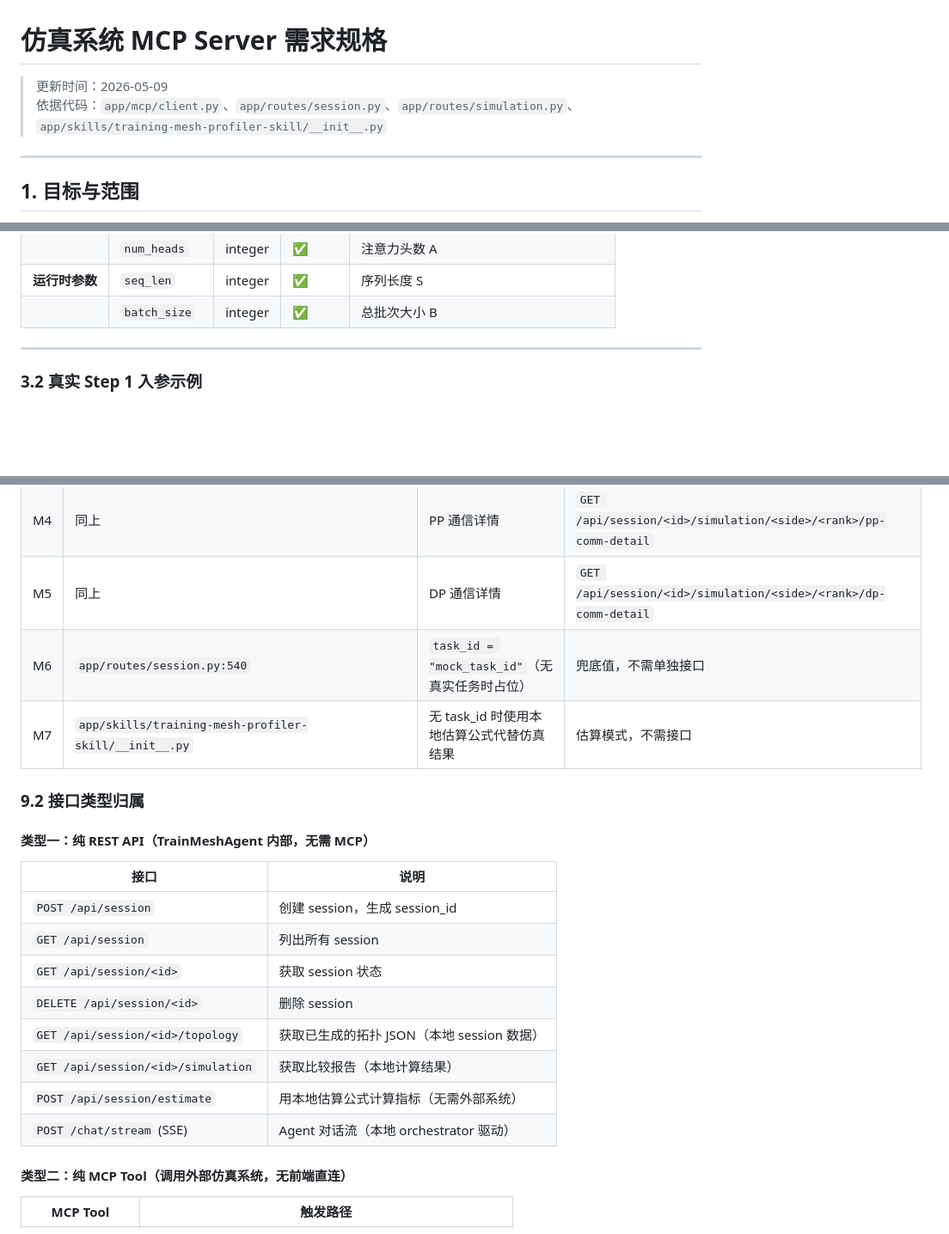
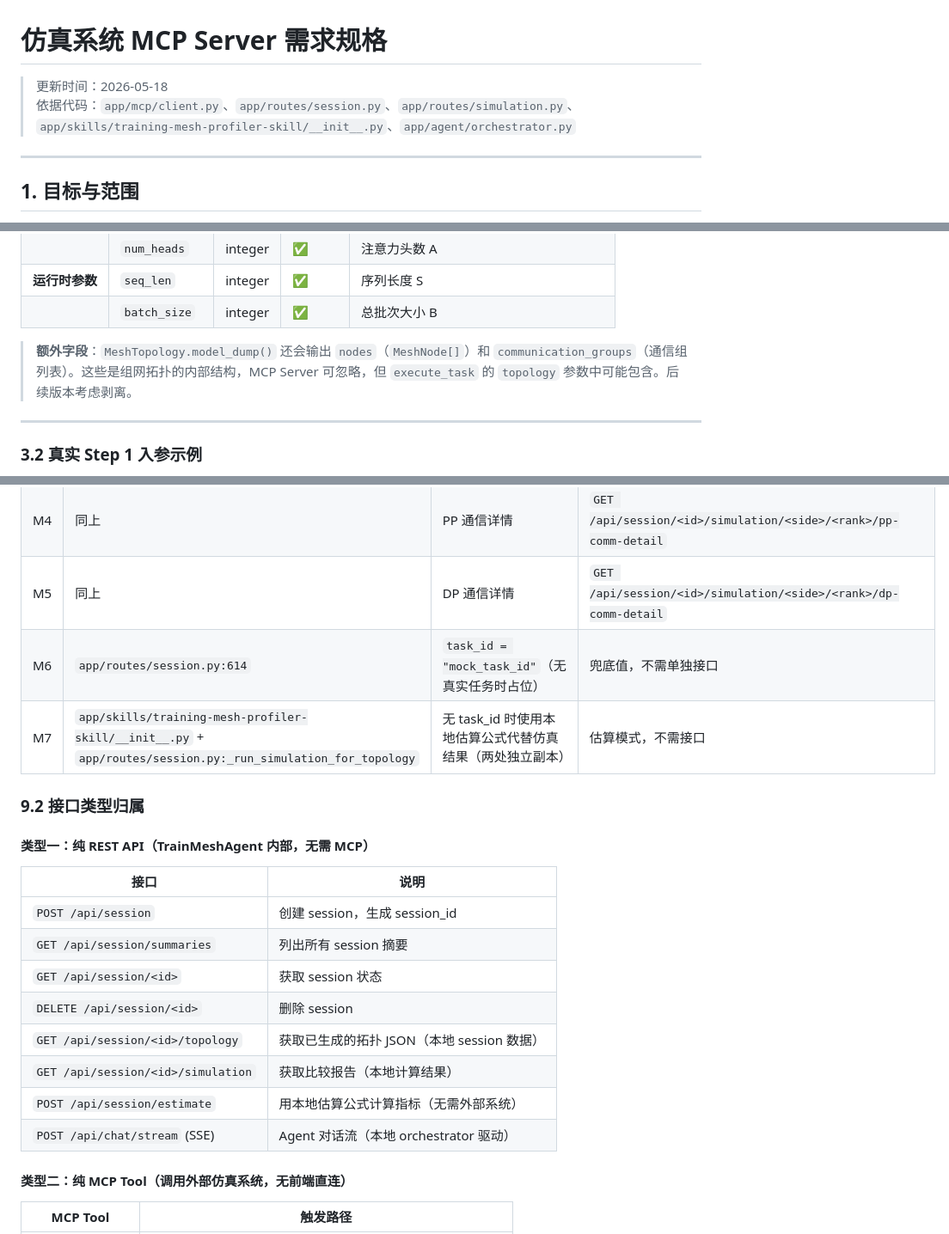
Before and after one commit to Binknight/TrainMeshAgent, a Markdown page: docs/mcp-server-spec.md, 3 parts joined by grey strips. Shown at 86% size. Rendered like a GitHub page; blank space fills up the shorter version.

Commit message:
docs: MCP Server规格同步代码变更 — 行号/路径/遗漏字段修正
- M6行号 540→614
- /chat/stream 补 /api 前缀
- 补列 GET /api/session/summaries
- SimulationTaskInput 补 nodes/communication_groups 说明
- M7 补 session.py 估算副本

Co-Authored-By: Claude Opus 4.7 <noreply@anthropic.com>

```diff
--- a/docs/mcp-server-spec.md
+++ b/docs/mcp-server-spec.md
@@ -1,7 +1,7 @@
 # 仿真系统 MCP Server 需求规格
 
-> 更新时间：2026-05-09
-> 依据代码：`app/mcp/client.py`、`app/routes/session.py`、`app/routes/simulation.py`、`app/skills/training-mesh-profiler-skill/__init__.py`
+> 更新时间：2026-05-18
+> 依据代码：`app/mcp/client.py`、`app/routes/session.py`、`app/routes/simulation.py`、`app/skills/training-mesh-profiler-skill/__init__.py`、`app/agent/orchestrator.py`
 
 ---
 
@@ -85,6 +85,8 @@
 | | `num_heads` | integer | ✅ | 注意力头数 A |
 | **运行时参数** | `seq_len` | integer | ✅ | 序列长度 S |
 | | `batch_size` | integer | ✅ | 总批次大小 B |
+
+> **额外字段**：`MeshTopology.model_dump()` 还会输出 `nodes`（`MeshNode[]`）和 `communication_groups`（通信组列表）。这些是组网拓扑的内部结构，MCP Server 可忽略，但 `execute_task` 的 `topology` 参数中可能包含。后续版本考虑剥离。
 
 ---
 
@@ -301,8 +303,8 @@ submitted  →  running  →  completed
 | M3 | `app/routes/session.py:_generate_mock_comm_detail` | TP/PP/DP 通信详情（次数/参与卡数/单次量/总量） | `GET /api/session/<id>/simulation/<side>/<rank>/tp-comm-detail` |
 | M4 | 同上 | PP 通信详情 | `GET /api/session/<id>/simulation/<side>/<rank>/pp-comm-detail` |
 | M5 | 同上 | DP 通信详情 | `GET /api/session/<id>/simulation/<side>/<rank>/dp-comm-detail` |
-| M6 | `app/routes/session.py:540` | `task_id = "mock_task_id"`（无真实任务时占位）| 兜底值，不需单独接口 |
-| M7 | `app/skills/training-mesh-profiler-skill/__init__.py` | 无 task_id 时使用本地估算公式代替仿真结果 | 估算模式，不需接口 |
+| M6 | `app/routes/session.py:614` | `task_id = "mock_task_id"`（无真实任务时占位）| 兜底值，不需单独接口 |
+| M7 | `app/skills/training-mesh-profiler-skill/__init__.py` + `app/routes/session.py:_run_simulation_for_topology` | 无 task_id 时使用本地估算公式代替仿真结果（两处独立副本） | 估算模式，不需接口 |
 
 ### 9.2 接口类型归属
 
@@ -311,13 +313,13 @@ submitted  →  running  →  completed
 | 接口 | 说明 |
 |------|------|
 | `POST /api/session` | 创建 session，生成 session_id |
-| `GET /api/session` | 列出所有 session |
+| `GET /api/session/summaries` | 列出所有 session 摘要 |
 | `GET /api/session/<id>` | 获取 session 状态 |
 | `DELETE /api/session/<id>` | 删除 session |
 | `GET /api/session/<id>/topology` | 获取已生成的拓扑 JSON（本地 session 数据）|
 | `GET /api/session/<id>/simulation` | 获取比较报告（本地计算结果）|
 | `POST /api/session/estimate` | 用本地估算公式计算指标（无需外部系统）|
-| `POST /chat/stream` (SSE) | Agent 对话流（本地 orchestrator 驱动）|
+| `POST /api/chat/stream` (SSE) | Agent 对话流（本地 orchestrator 驱动）|
 
 #### 类型二：纯 MCP Tool（调用外部仿真系统，无前端直连）
 
```
